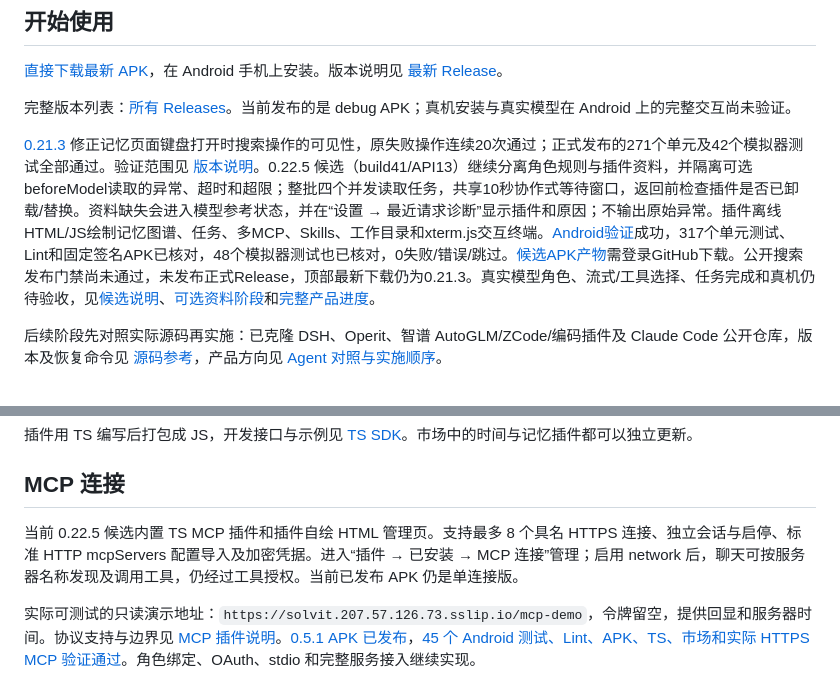
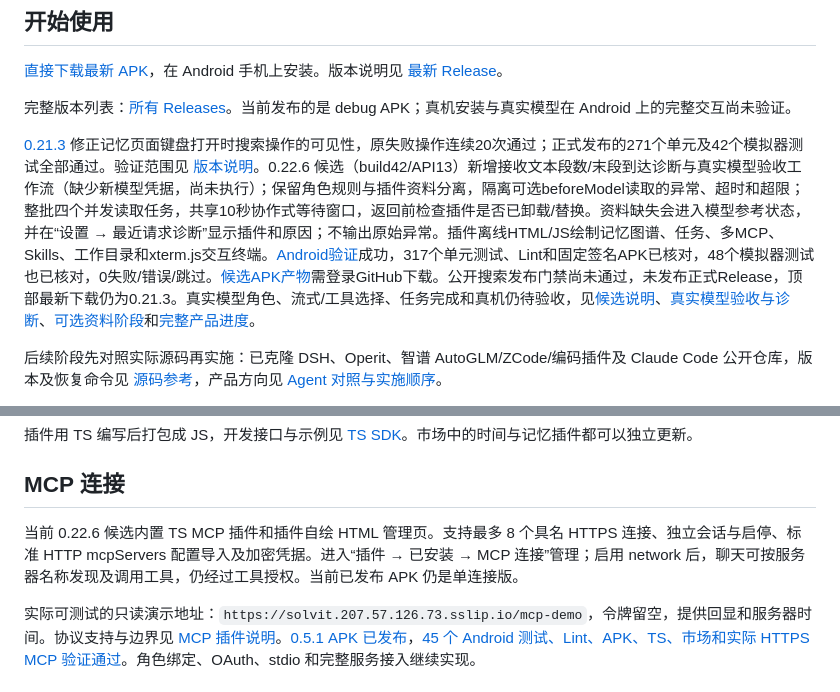
Before and after one commit to veryy/Solvit, a Markdown page: README.md, 2 parts joined by grey strips. Drawn GitHub-style.

Commit message:
docs: record verified 0.22.6 candidate and pending actual model gate

```diff
--- a/README.md
+++ b/README.md
@@ -17,7 +17,7 @@
 
 完整版本列表：[所有 Releases](https://github.com/veryy/Solvit/releases)。当前发布的是 debug APK；真机安装与真实模型在 Android 上的完整交互尚未验证。
 
-[0.21.3](https://github.com/veryy/Solvit/releases/tag/v0.21.3) 修正记忆页面键盘打开时搜索操作的可见性，原失败操作连续20次通过；正式发布的271个单元及42个模拟器测试全部通过。验证范围见 [版本说明](docs/release-0.21.3.md)。0.22.5 候选（build41/API13）继续分离角色规则与插件资料，并隔离可选beforeModel读取的异常、超时和超限；整批四个并发读取任务，共享10秒协作式等待窗口，返回前检查插件是否已卸载/替换。资料缺失会进入模型参考状态，并在“设置 → 最近请求诊断”显示插件和原因；不输出原始异常。插件离线HTML/JS绘制记忆图谱、任务、多MCP、Skills、工作目录和xterm.js交互终端。[Android验证](https://github.com/veryy/Solvit/actions/runs/38343216346)成功，317个单元测试、Lint和固定签名APK已核对，48个模拟器测试也已核对，0失败/错误/跳过。[候选APK产物](https://github.com/veryy/Solvit/actions/runs/38343216346/artifacts/11787657168)需登录GitHub下载。公开搜索发布门禁尚未通过，未发布正式Release，顶部最新下载仍为0.21.3。真实模型角色、流式/工具选择、任务完成和真机仍待验收，见[候选说明](docs/release-0.22.5.md)、[可选资料阶段](docs/optional-plugin-context-stage.md)和[完整产品进度](docs/product-roadmap.md)。
+[0.21.3](https://github.com/veryy/Solvit/releases/tag/v0.21.3) 修正记忆页面键盘打开时搜索操作的可见性，原失败操作连续20次通过；正式发布的271个单元及42个模拟器测试全部通过。验证范围见 [版本说明](docs/release-0.21.3.md)。0.22.6 候选（build42/API13）新增接收文本段数/末段到达诊断与真实模型验收工作流（缺少新模型凭据，尚未执行）；保留角色规则与插件资料分离，隔离可选beforeModel读取的异常、超时和超限；整批四个并发读取任务，共享10秒协作式等待窗口，返回前检查插件是否已卸载/替换。资料缺失会进入模型参考状态，并在“设置 → 最近请求诊断”显示插件和原因；不输出原始异常。插件离线HTML/JS绘制记忆图谱、任务、多MCP、Skills、工作目录和xterm.js交互终端。[Android验证](https://github.com/veryy/Solvit/actions/runs/38348358741)成功，317个单元测试、Lint和固定签名APK已核对，48个模拟器测试也已核对，0失败/错误/跳过。[候选APK产物](https://github.com/veryy/Solvit/actions/runs/38348358741/artifacts/11788784505)需登录GitHub下载。公开搜索发布门禁尚未通过，未发布正式Release，顶部最新下载仍为0.21.3。真实模型角色、流式/工具选择、任务完成和真机仍待验收，见[候选说明](docs/release-0.22.6.md)、[真实模型验收与诊断](docs/real-model-acceptance.md)、[可选资料阶段](docs/optional-plugin-context-stage.md)和[完整产品进度](docs/product-roadmap.md)。
 
 后续阶段先对照实际源码再实施：已克隆 DSH、Operit、智谱 AutoGLM/ZCode/编码插件及 Claude Code 公开仓库，版本及恢复命令见 [源码参考](docs/upstream-reference.md)，产品方向见 [Agent 对照与实施顺序](docs/agent-direction.md)。
 
@@ -63,7 +63,7 @@
 
 ## MCP 连接
 
-当前 0.22.5 候选内置 TS MCP 插件和插件自绘 HTML 管理页。支持最多 8 个具名 HTTPS 连接、独立会话与启停、标准 HTTP mcpServers 配置导入及加密凭据。进入“插件 → 已安装 → MCP 连接”管理；启用 network 后，聊天可按服务器名称发现及调用工具，仍经过工具授权。当前已发布 APK 仍是单连接版。
+当前 0.22.6 候选内置 TS MCP 插件和插件自绘 HTML 管理页。支持最多 8 个具名 HTTPS 连接、独立会话与启停、标准 HTTP mcpServers 配置导入及加密凭据。进入“插件 → 已安装 → MCP 连接”管理；启用 network 后，聊天可按服务器名称发现及调用工具，仍经过工具授权。当前已发布 APK 仍是单连接版。
 
 实际可测试的只读演示地址：`https://solvit.207.57.126.73.sslip.io/mcp-demo`，令牌留空，提供回显和服务器时间。协议支持与边界见 [MCP 插件说明](docs/mcp.md)。[0.5.1 APK 已发布](https://github.com/veryy/Solvit/releases/tag/v0.5.1)，[45 个 Android 测试、Lint、APK、TS、市场和实际 HTTPS MCP 验证通过](https://github.com/veryy/Solvit/actions/runs/38107628413)。角色绑定、OAuth、stdio 和完整服务接入继续实现。
 
```
Also changed, not shown: docs/product-roadmap.md (+3 -1 lines), docs/real-model-acceptance.md (+7 -1 lines), docs/release-0.22.6.md (added, +9 -0 lines), docs/screenshots/0.22.6/request-diagnostics-text-segments.png (added).
